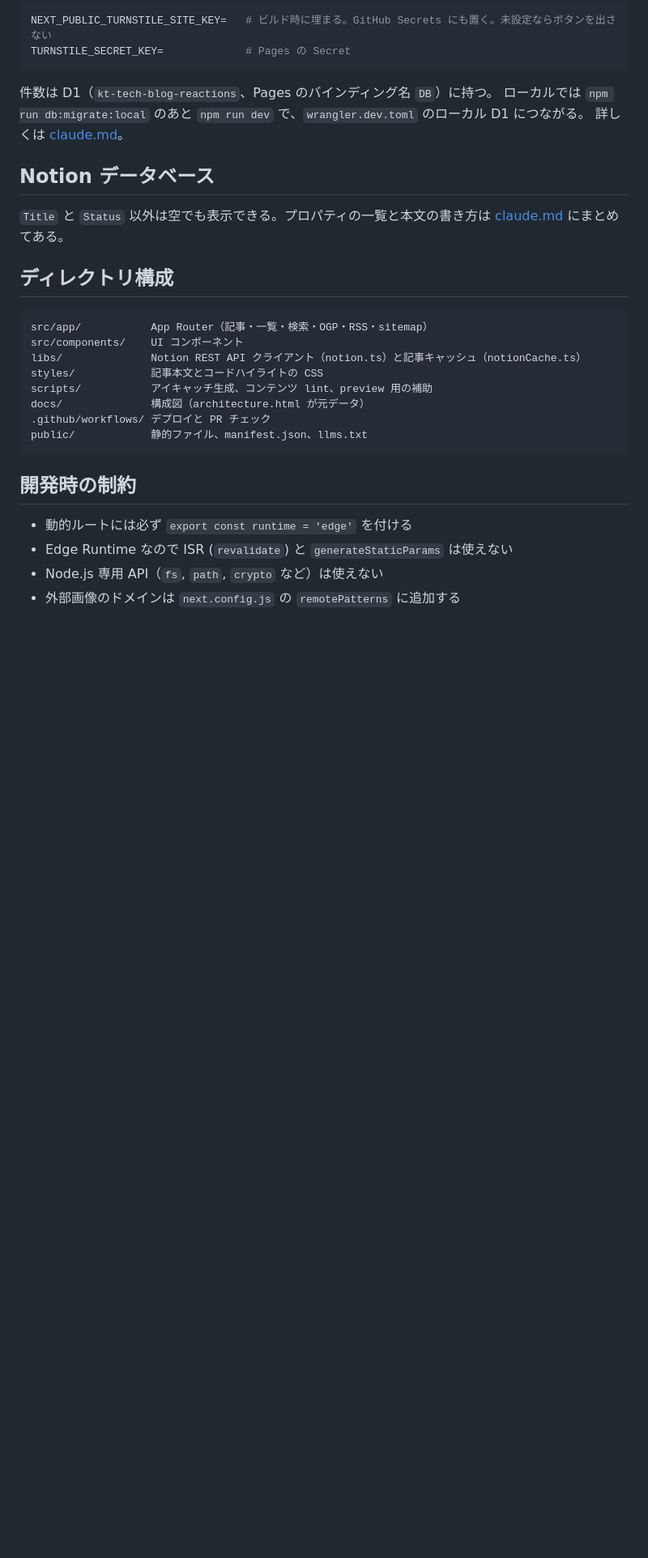
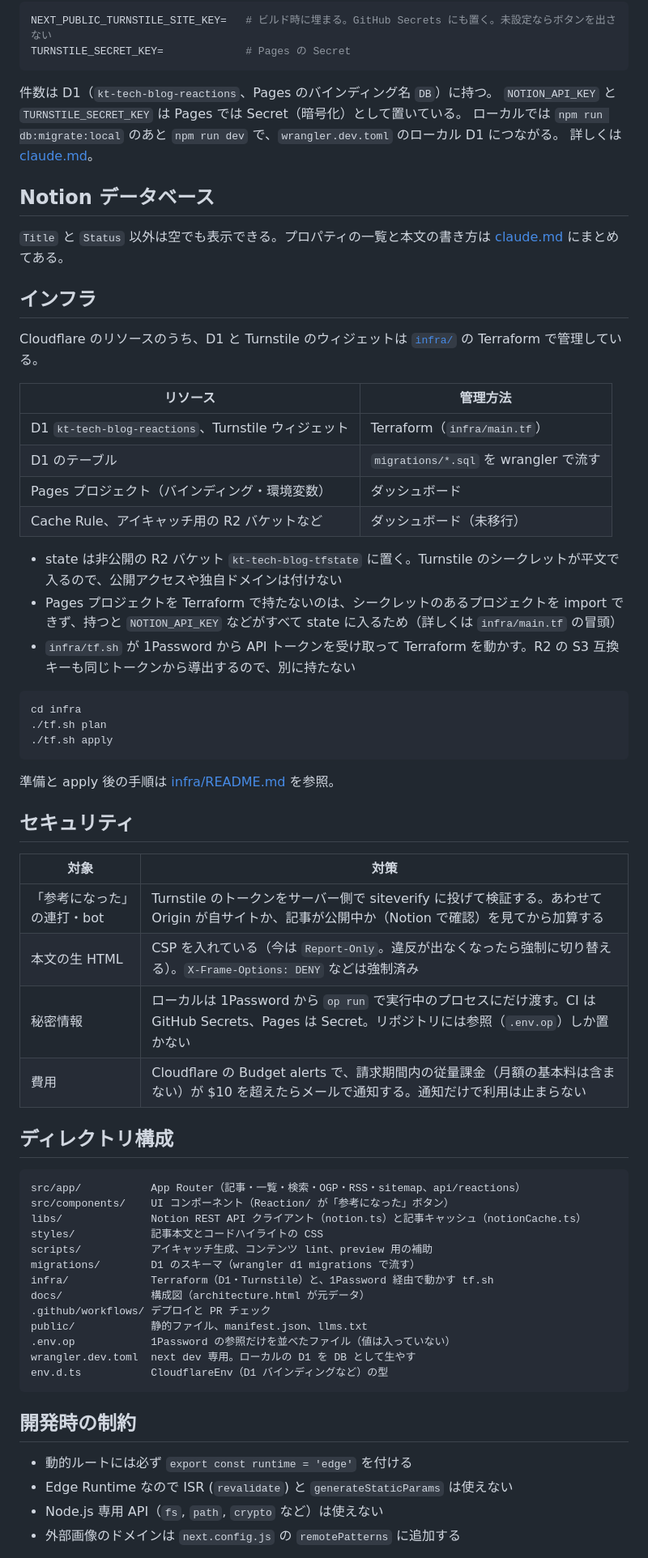
Before and after one commit to j19015/kt-tech.blog, a Markdown page: README.md, the part around one of its changes. Shown at 81% size. Drawn GitHub-style; folded sections open; blank space fills up the shorter version.

Commit message:
docs: 構成図と README を D1・Turnstile・Terraform・1Password に合わせて更新 (#567)
* docs: update architecture diagram and README for D1, Turnstile, Terraform and 1Password

- diagram: add Turnstile, D1, Terraform and 1Password (Local group); R2 also holds tfstate
- README: alt text, how-it-works, tech stack, new Infra and Security sections, directory layout
- claude.md: add infra/ to the directory tree

Co-Authored-By: Claude Opus 5.5 <noreply@anthropic.com>
Claude-Session: https://claude.ai/code/session_01LYQKhYiFatiYshUKPo45Qq

* docs: Budget alerts の説明を実際の設定に合わせる

Co-Authored-By: Claude Opus 5.5 <noreply@anthropic.com>
Claude-Session: https://claude.ai/code/session_01LYQKhYiFatiYshUKPo45Qq

---------

Co-authored-by: Claude Opus 5.5 <noreply@anthropic.com>

````diff
--- a/README.md
+++ b/README.md
@@ -176,6 +183,7 @@ TURNSTILE_SECRET_KEY=             # Pages の Secret
 ```
 
 件数は D1（`kt-tech-blog-reactions`、Pages のバインディング名 `DB`）に持つ。
+`NOTION_API_KEY` と `TURNSTILE_SECRET_KEY` は Pages では Secret（暗号化）として置いている。
 ローカルでは `npm run db:migrate:local` のあと `npm run dev` で、`wrangler.dev.toml` のローカル D1 につながる。
 詳しくは [claude.md](claude.md#参考になったd1の運用)。
 
@@ -185,17 +193,54 @@ TURNSTILE_SECRET_KEY=             # Pages の Secret
 
 `Title` と `Status` 以外は空でも表示できる。プロパティの一覧と本文の書き方は [claude.md](claude.md#notion-のデータベースプロパティ) にまとめてある。
 
+## インフラ
+
+Cloudflare のリソースのうち、D1 と Turnstile のウィジェットは [`infra/`](infra/) の Terraform で管理している。
+
+| リソース | 管理方法 |
+|---|---|
+| D1 `kt-tech-blog-reactions`、Turnstile ウィジェット | Terraform（`infra/main.tf`） |
+| D1 のテーブル | `migrations/*.sql` を wrangler で流す |
+| Pages プロジェクト（バインディング・環境変数） | ダッシュボード |
+| Cache Rule、アイキャッチ用の R2 バケットなど | ダッシュボード（未移行） |
+
+- state は非公開の R2 バケット `kt-tech-blog-tfstate` に置く。Turnstile のシークレットが平文で入るので、公開アクセスや独自ドメインは付けない
+- Pages プロジェクトを Terraform で持たないのは、シークレットのあるプロジェクトを import できず、持つと `NOTION_API_KEY` などがすべて state に入るため（詳しくは `infra/main.tf` の冒頭）
+- `infra/tf.sh` が 1Password から API トークンを受け取って Terraform を動かす。R2 の S3 互換キーも同じトークンから導出するので、別に持たない
+
+```bash
+cd infra
+./tf.sh plan
+./tf.sh apply
+```
+
+準備と apply 後の手順は [infra/README.md](infra/README.md) を参照。
+
+## セキュリティ
+
+| 対象 | 対策 |
+|---|---|
+| 「参考になった」の連打・bot | Turnstile のトークンをサーバー側で siteverify に投げて検証する。あわせて Origin が自サイトか、記事が公開中か（Notion で確認）を見てから加算する |
+| 本文の生 HTML | CSP を入れている（今は `Report-Only`。違反が出なくなったら強制に切り替える）。`X-Frame-Options: DENY` などは強制済み |
+| 秘密情報 | ローカルは 1Password から `op run` で実行中のプロセスにだけ渡す。CI は GitHub Secrets、Pages は Secret。リポジトリには参照（`.env.op`）しか置かない |
+| 費用 | Cloudflare の Budget alerts で、請求期間内の従量課金（月額の基本料は含まない）が $10 を超えたらメールで通知する。通知だけで利用は止まらない |
+
 ## ディレクトリ構成
 
 ```
-src/app/           App Router（記事・一覧・検索・OGP・RSS・sitemap）
-src/components/    UI コンポーネント
+src/app/           App Router（記事・一覧・検索・OGP・RSS・sitemap、api/reactions）
+src/components/    UI コンポーネント（Reaction/ が「参考になった」ボタン）
 libs/              Notion REST API クライアント（notion.ts）と記事キャッシュ（notionCache.ts）
 styles/            記事本文とコードハイライトの CSS
 scripts/           アイキャッチ生成、コンテンツ lint、preview 用の補助
+migrations/        D1 のスキーマ（wrangler d1 migrations で流す）
+infra/             Terraform（D1・Turnstile）と、1Password 経由で動かす tf.sh
 docs/              構成図（architecture.html が元データ）
 .github/workflows/ デプロイと PR チェック
 public/            静的ファイル、manifest.json、llms.txt
+.env.op            1Password の参照だけを並べたファイル（値は入っていない）
+wrangler.dev.toml  next dev 専用。ローカルの D1 を DB として生やす
+env.d.ts           CloudflareEnv（D1 バインディングなど）の型
 ```
 
 ## 開発時の制約
````
Also changed, not shown: other parts of README.md (+10 -1 lines), claude.md (+1 -0 lines), docs/architecture-dark.png, docs/architecture.png, 1 other file.
